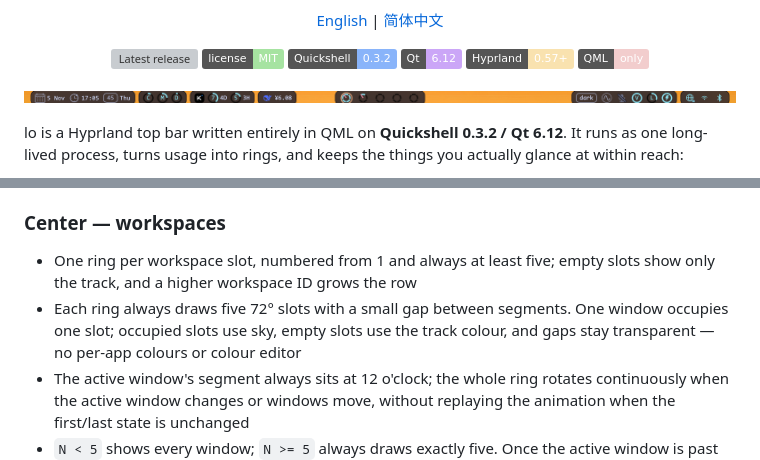
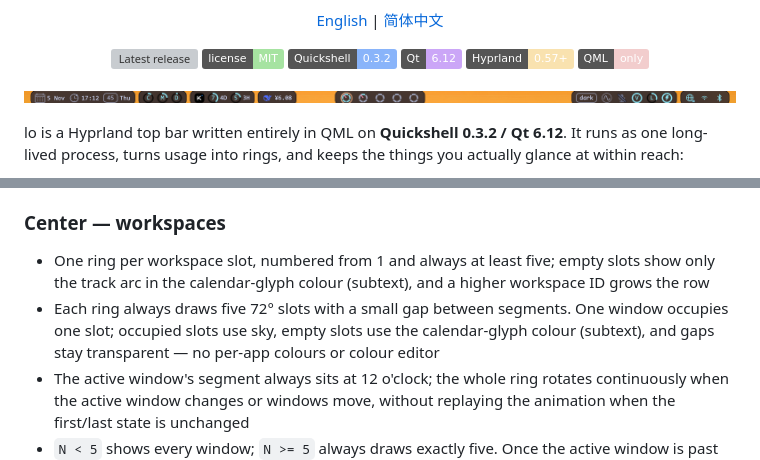
Before and after one commit to kimiellen/lo, a Markdown page: README.md, 2 parts joined by grey strips. GitHub-like rendering; pictures changed too: docs/assets/bar.png; badges without logos; grey boxes are pictures that could not be loaded.

Commit message:
feat(theme): 工作区空槽轨道改与日历图标同色（subtext）
- Theme 新增 workspaceTrack token，Workspaces 空槽由 ringTrack 换用
- spec/README 同步；assets 截图随之更新

```diff
--- a/README.md
+++ b/README.md
@@ -64,8 +64,8 @@ Nothing on the bar is allowed to break the bar: a missing API key, a failed `df`
 
 ### Center — workspaces
 
-- One ring per workspace slot, numbered from 1 and always at least five; empty slots show only the track, and a higher workspace ID grows the row
-- Each ring always draws five 72° slots with a small gap between segments. One window occupies one slot; occupied slots use sky, empty slots use the track colour, and gaps stay transparent — no per-app colours or colour editor
+- One ring per workspace slot, numbered from 1 and always at least five; empty slots show only the track arc in the calendar-glyph colour (subtext), and a higher workspace ID grows the row
+- Each ring always draws five 72° slots with a small gap between segments. One window occupies one slot; occupied slots use sky, empty slots use the calendar-glyph colour (subtext), and gaps stay transparent — no per-app colours or colour editor
 - The active window's segment always sits at 12 o'clock; the whole ring rotates continuously when the active window changes or windows move, without replaying the animation when the first/last state is unchanged
 - `N < 5` shows every window; `N >= 5` always draws exactly five. Once the active window is past the fifth position the view slides so the active window is the last visible one — there is no `+N` badge
 - The red radius line marks the start of the visible five-window window and rotates with the ring
```
Also changed, not shown: README.zh-CN.md (+2 -2 lines), docs/assets/bar-left.png, docs/assets/bar-right.png, 3 other files.
